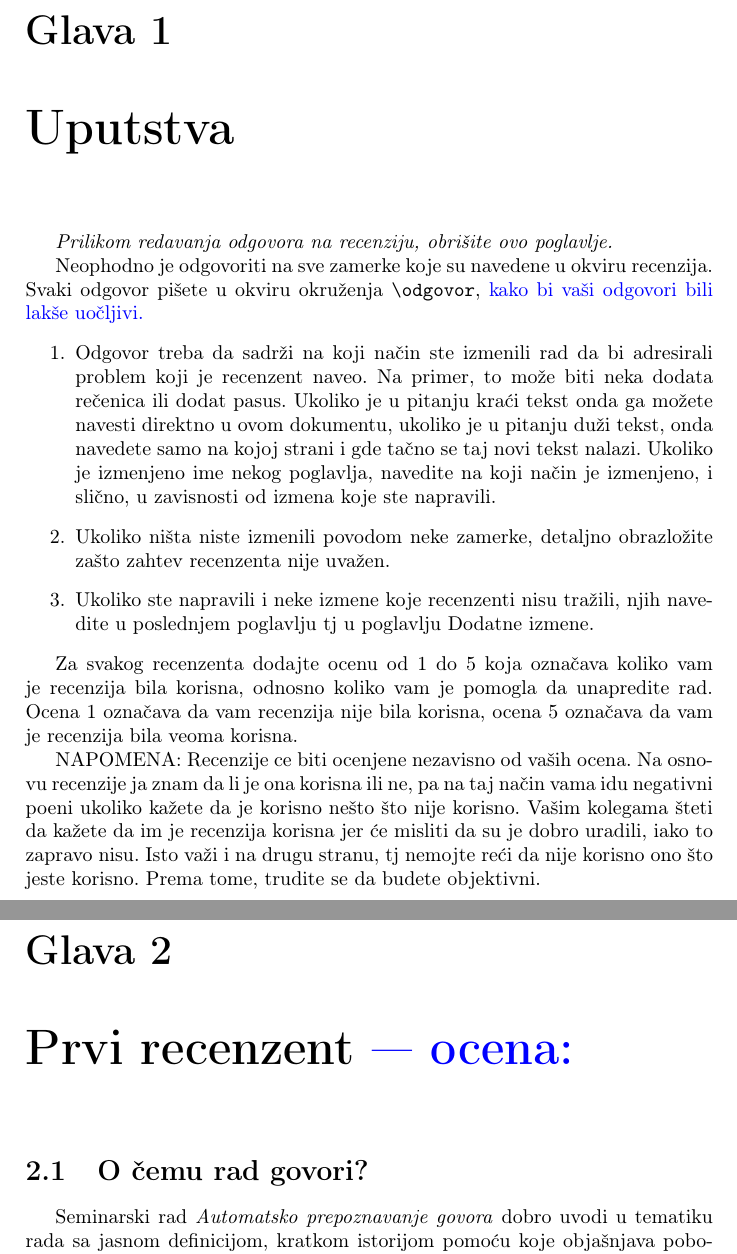
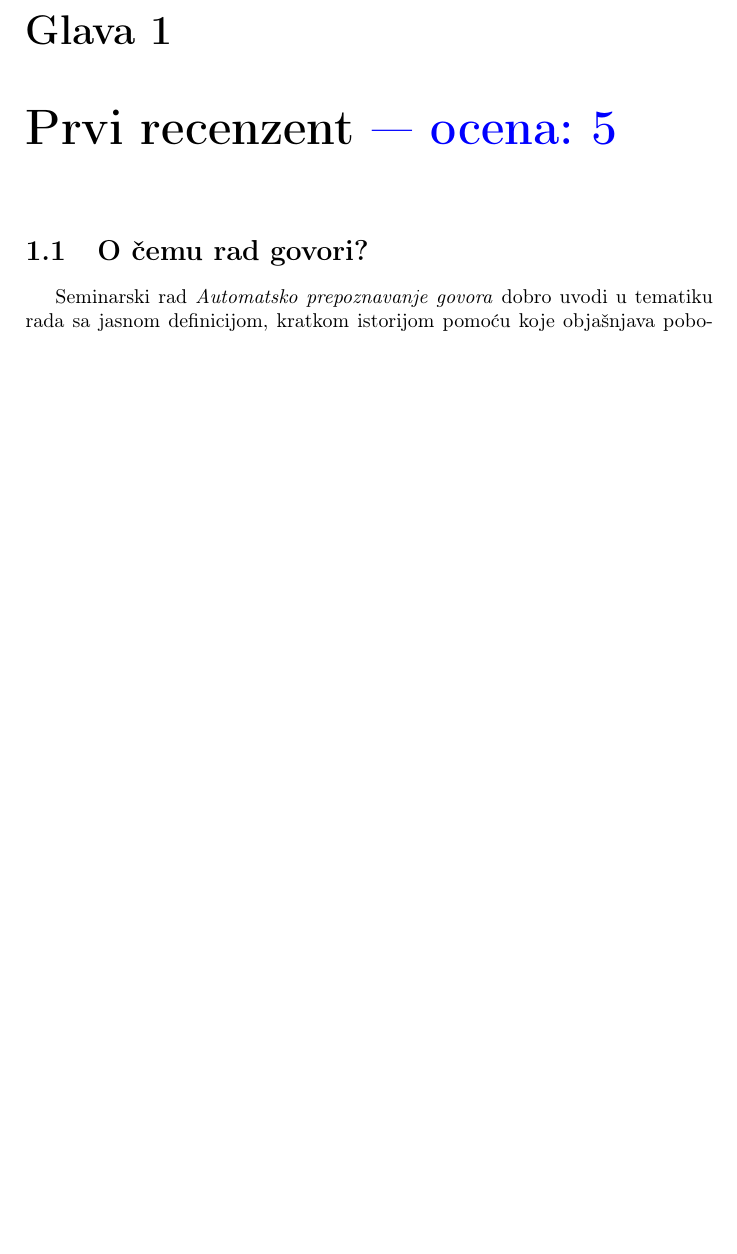
Before and after one commit to VladimirV99/AutomaticSpeechRecognition, a LaTeX document (05.tex): two parts of pages 3 and 4 of 10 before the commit and part of page 3 of 9 after it, the two joined at a grey line, cut so that both start at the same text, the shorter picture padded with empty space. Compiled offline with pdfLaTeX.

Commit message:
Final update

```diff
--- a/05.tex
+++ b/05.tex
@@ -23,24 +23,7 @@
 
 \tableofcontents
 
-\chapter{Uputstva}
-\emph{Prilikom redavanja odgovora na recenziju, obrišite ovo poglavlje.}
-
-Neophodno je odgovoriti na sve zamerke koje su navedene u okviru recenzija. Svaki odgovor pišete u okviru okruženja \verb"\odgovor", \odgovor{kako bi vaši odgovori bili lakše uočljivi.}
-\begin{enumerate}
-
-\item Odgovor treba da sadrži na koji način ste izmenili rad da bi adresirali problem koji je recenzent naveo. Na primer, to može biti neka dodata rečenica ili dodat pasus. Ukoliko je u pitanju kraći tekst onda ga možete navesti direktno u ovom dokumentu, ukoliko je u pitanju duži tekst, onda navedete samo na kojoj strani i gde tačno se taj novi tekst nalazi. Ukoliko je izmenjeno ime nekog poglavlja, navedite na koji način je izmenjeno, i slično, u zavisnosti od izmena koje ste napravili.
-
-\item Ukoliko ništa niste izmenili povodom neke zamerke, detaljno obrazložite zašto zahtev recenzenta nije uvažen.
-
-\item Ukoliko ste napravili i neke izmene koje recenzenti nisu tražili, njih navedite u poslednjem poglavlju tj u poglavlju Dodatne izmene.
-\end{enumerate}
-
-Za svakog recenzenta dodajte ocenu od 1 do 5 koja označava koliko vam je recenzija bila korisna, odnosno koliko vam je pomogla da unapredite rad. Ocena 1 označava da vam recenzija nije bila korisna, ocena 5 označava da vam je recenzija bila veoma korisna.
-
-NAPOMENA: Recenzije ce biti ocenjene nezavisno od vaših ocena. Na osnovu recenzije ja znam da li je ona korisna ili ne, pa na taj način vama idu negativni poeni ukoliko kažete da je korisno nešto što nije korisno. Vašim kolegama šteti da kažete da im je recenzija korisna jer će misliti da su je dobro uradili, iako to zapravo nisu. Isto važi i na drugu stranu, tj nemojte reći da nije korisno ono što jeste korisno. Prema tome, trudite se da budete objektivni.
-
-\chapter{Prvi recenzent \odgovor{--- ocena:} }
+\chapter{Prvi recenzent \odgovor{--- ocena: 5} }
 \section{O čemu rad govori?}
 Seminarski rad \emph{Automatsko prepoznavanje govora} dobro uvodi u tematiku rada sa jasnom definicijom, kratkom istorijom pomoću koje objašnjava poboljšanje performansi sistema za automatsko prepoznavanje govora (poboljšanje dolazi sa korišćenjem dubokih neuronskih mreža). Predstavlja određene probleme sa kojima se susrećemo pri kreiranju modela sistema za prepoznavanje govora, detaljno i jasno ih objašnjava i daje potencijalna rešenja. Zatim, predstavlja dva konkertna modela: statistički model (model koji je ranije bio dominatan) i end-to-end model (model koji je zasnovan na rekurentnim neuronskim mrežama). Postupno, bez previše detalja i na jasan način, objašnjava način na koji rade, prikazuje funkcije koje treba da maksimizuju, kao i razlike među datim modelima. Na samo kraju, prikazuje metriku koja se koristi za evaluaciju prikazanih modela radi procene njihovog kvaliteta.
 
```
Also changed, not shown: AutomaticSpeechRecognition.tex (+8 -11 lines), 05.pdf, AutomaticSpeechRecognition.pdf, 05.tex (3 more changed lines).
